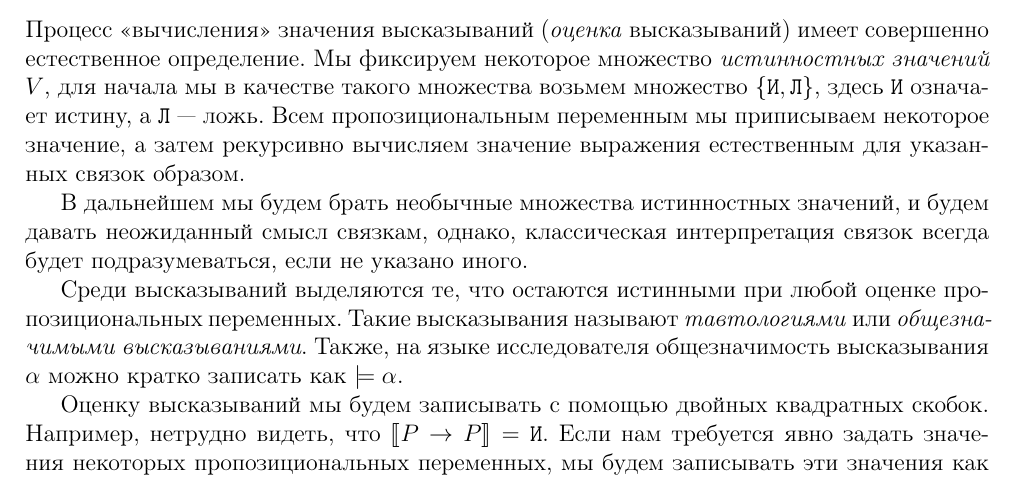
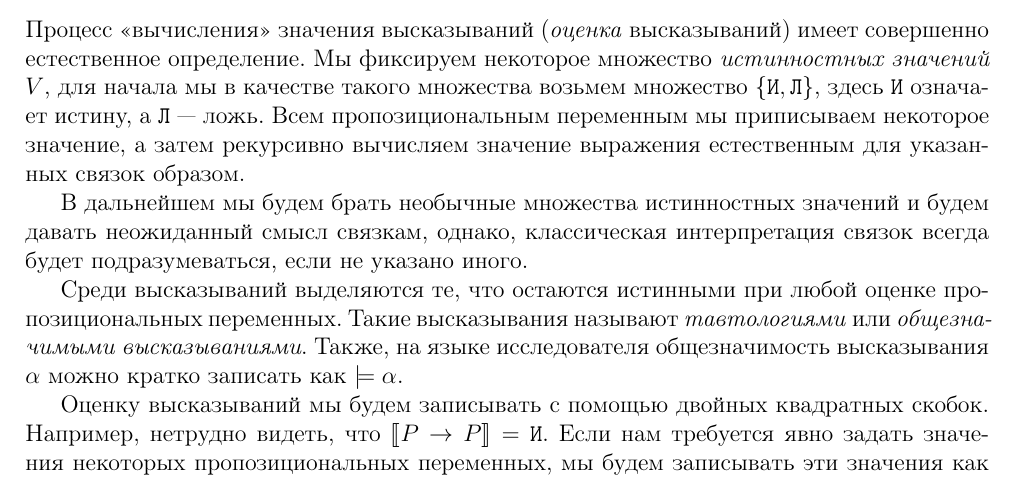
Before and after one commit to shd/logic2011, a LaTeX document (conspect.tex, which reads lection2.tex): part of page 1 of 43, cut so that both start at the same text. Compiled offline with pdfLaTeX.

Commit message:
update lection2.tex

```diff
--- a/lection2.tex
+++ b/lection2.tex
@@ -46,7 +46,7 @@
 значение, а затем рекурсивно вычисляем значение выражения естественным для указанных
 связок образом.
 
-В дальнейшем мы будем брать необычные множества истинностных значений, и будем давать
+В дальнейшем мы будем брать необычные множества истинностных значений и будем давать
 неожиданный смысл связкам, однако, классическая интерпретация связок всегда будет
 подразумеваться, если не указано иного.
 
```
